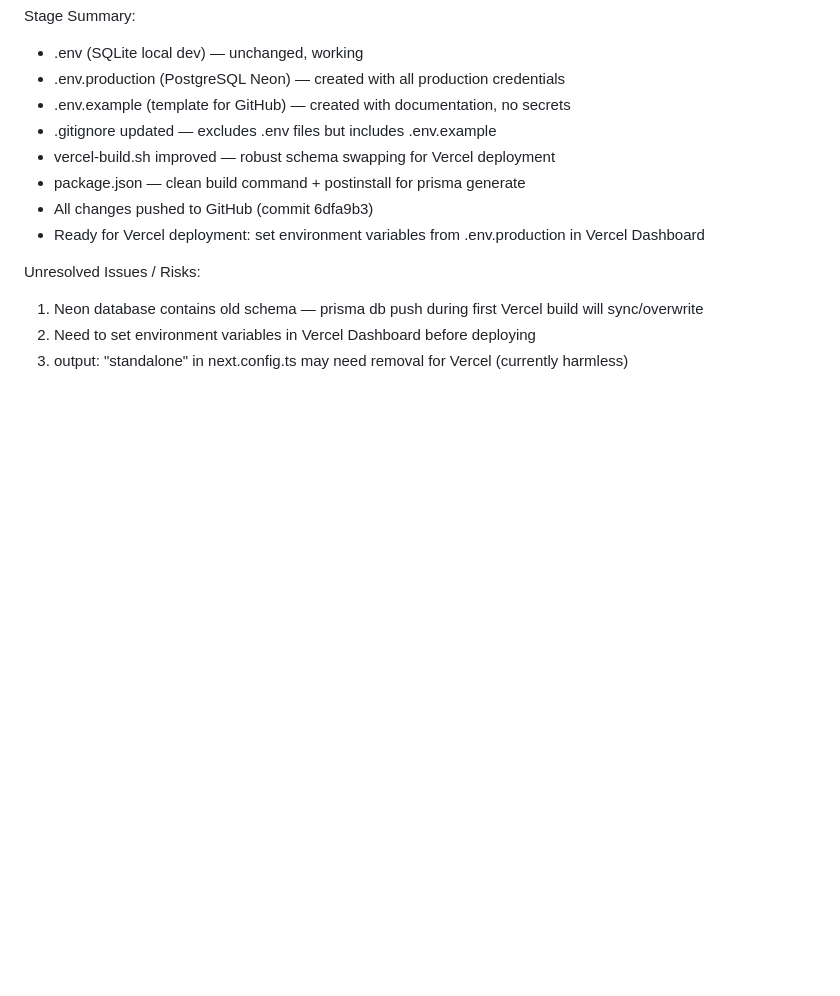
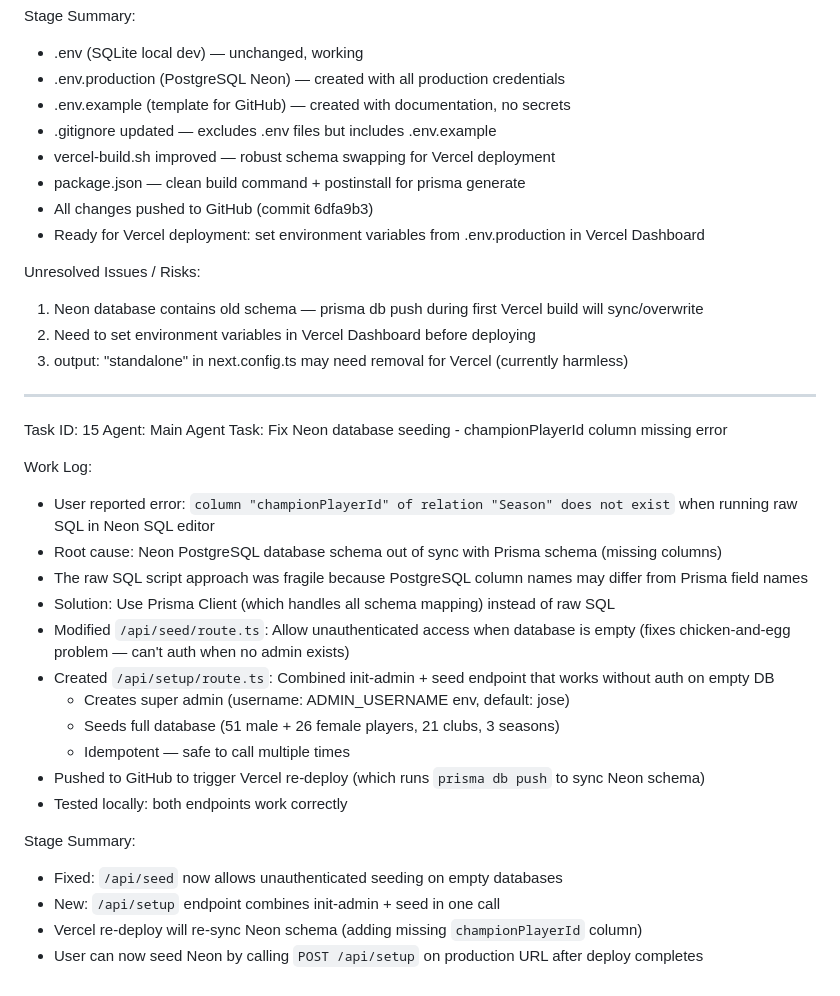
Before and after one commit to evony/tarkam-idm-league, a Markdown page: worklog.md, the part around the change. GitHub-like rendering; blank space fills up the shorter version.

Commit message:
5208dd85-a0fd-4648-9a1a-d0a7f3dfe7d4

```diff
--- a/worklog.md
+++ b/worklog.md
@@ -3042,3 +3042,27 @@ Unresolved Issues / Risks:
 1. Neon database contains old schema — prisma db push during first Vercel build will sync/overwrite
 2. Need to set environment variables in Vercel Dashboard before deploying
 3. output: "standalone" in next.config.ts may need removal for Vercel (currently harmless)
+
+---
+Task ID: 15
+Agent: Main Agent
+Task: Fix Neon database seeding - championPlayerId column missing error
+
+Work Log:
+- User reported error: `column "championPlayerId" of relation "Season" does not exist` when running raw SQL in Neon SQL editor
+- Root cause: Neon PostgreSQL database schema out of sync with Prisma schema (missing columns)
+- The raw SQL script approach was fragile because PostgreSQL column names may differ from Prisma field names
+- Solution: Use Prisma Client (which handles all schema mapping) instead of raw SQL
+- Modified `/api/seed/route.ts`: Allow unauthenticated access when database is empty (fixes chicken-and-egg problem — can't auth when no admin exists)
+- Created `/api/setup/route.ts`: Combined init-admin + seed endpoint that works without auth on empty DB
+  - Creates super admin (username: ADMIN_USERNAME env, default: jose)
+  - Seeds full database (51 male + 26 female players, 21 clubs, 3 seasons)
+  - Idempotent — safe to call multiple times
+- Pushed to GitHub to trigger Vercel re-deploy (which runs `prisma db push` to sync Neon schema)
+- Tested locally: both endpoints work correctly
+
+Stage Summary:
+- Fixed: `/api/seed` now allows unauthenticated seeding on empty databases
+- New: `/api/setup` endpoint combines init-admin + seed in one call
+- Vercel re-deploy will re-sync Neon schema (adding missing `championPlayerId` column)
+- User can now seed Neon by calling `POST /api/setup` on production URL after deploy completes
```
